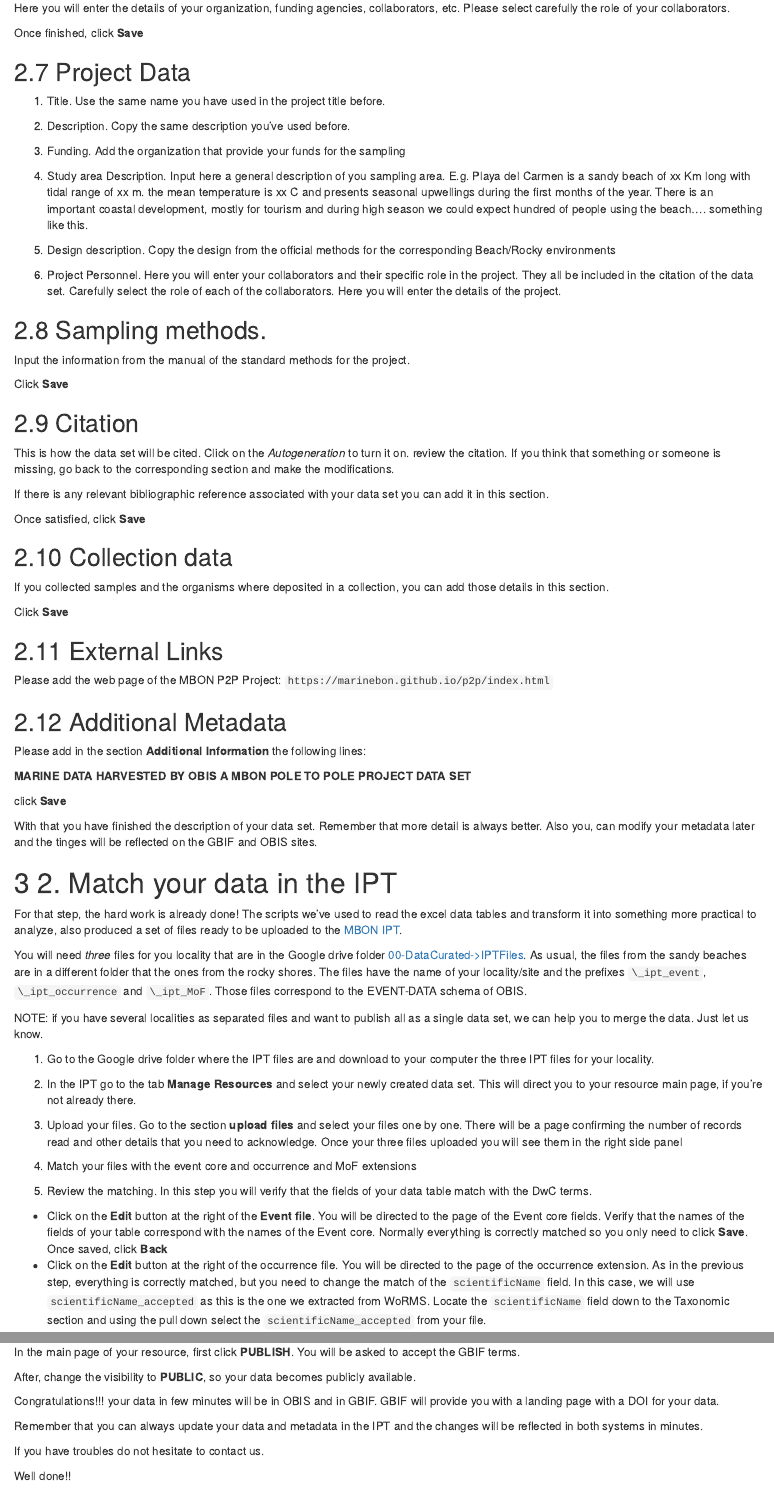
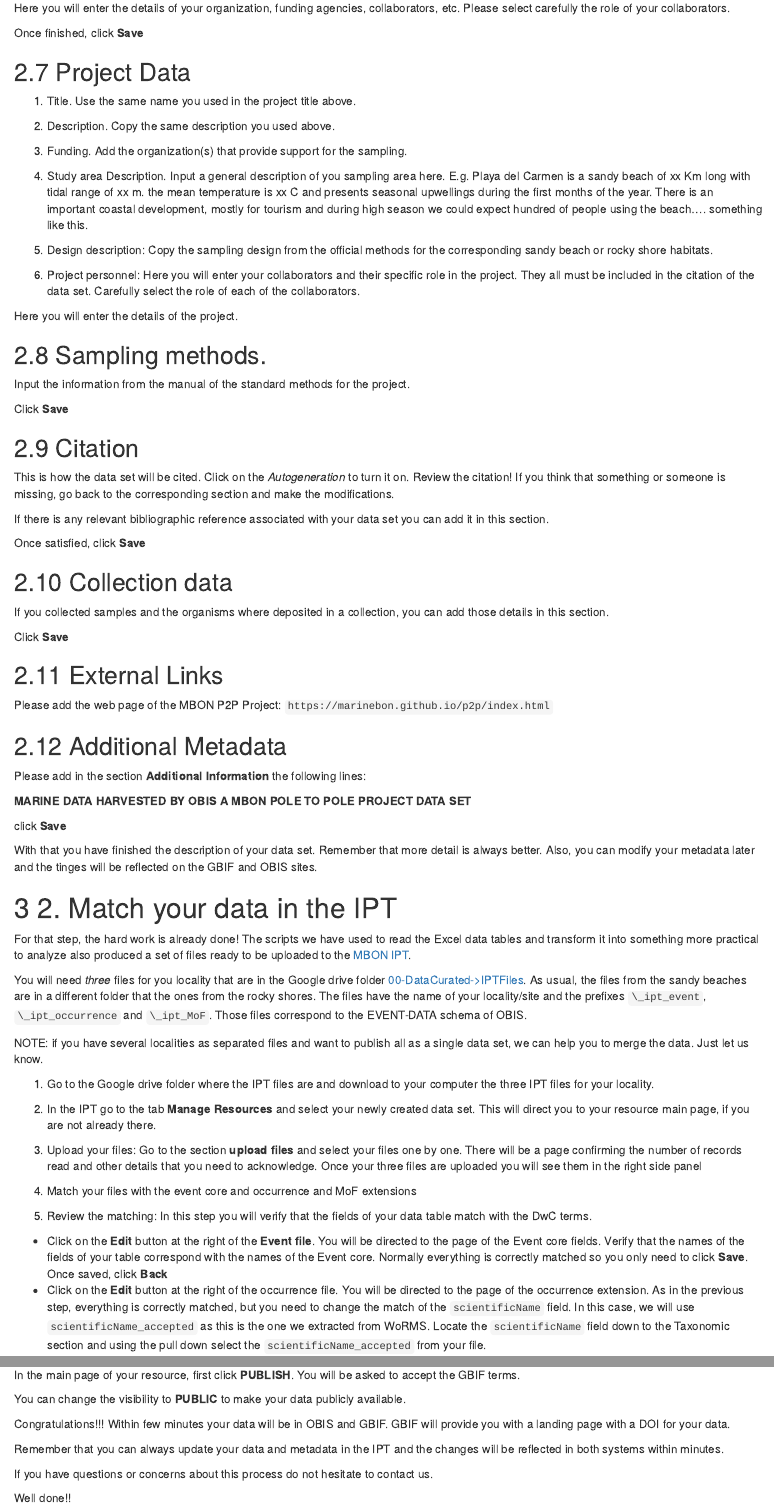
Before and after one commit to diodon/Pole2Pole_dashboard, an R Markdown document (PublishData/index.Rmd): the page in a window 1100 px wide, from 4380 px down, and a second part further down, joined at a grey line. Rendered offline with R 4.5, knitr and Pandoc, with nearby package versions; drawn as R Markdown's standard HTML page in place of the format the file asks for.

Commit message:
adding several changes to the PublishData_branch

```diff
--- a/PublishData/index.Rmd
+++ b/PublishData/index.Rmd
@@ -152,17 +152,18 @@ Once finished, click **Save**
 
 ## Project Data
 
-1. Title. Use the same name you have used in the project title before.
+1. Title. Use the same name you used in the project title above.
 
-2. Description. Copy the same description you've used before.
+2. Description. Copy the same description you used above.
 
-3. Funding. Add the organization that provide your funds for the sampling
+3. Funding. Add the organization(s) that provide support for the sampling.
 
-4. Study area Description. Input here a general description of you sampling area. E.g. Playa del Carmen is a sandy beach of xx Km long with tidal range of xx m. the mean temperature is xx C and presents seasonal upwellings during the first months of the year. There is an important coastal development, mostly for tourism and during high season we could expect hundred of people using the beach....  something like this.
+4. Study area Description. Input a general description of you sampling area here. E.g. Playa del Carmen is a sandy beach of xx Km long with tidal range of xx m. the mean temperature is xx C and presents seasonal upwellings during the first months of the year. There is an important coastal development, mostly for tourism and during high season we could expect hundred of people using the beach....  something like this.
 
-5. Design description. Copy the design from the official methods for the corresponding Beach/Rocky environments
+5. Design description: Copy the sampling design from the official methods for the corresponding sandy beach or rocky shore habitats.
 
-6. Project Personnel. Here you will enter your collaborators and their specific role in the project. They all be included in the citation of the data set. Carefully select the role of each of the collaborators.
+6. Project personnel: Here you will enter your collaborators and their specific role in the project. They all must be included in the citation of the data set. Carefully select the role of each of the collaborators.
+
 Here you will enter the details of the project.
 
 ## Sampling methods.
@@ -173,7 +174,7 @@ Click **Save**
 
 ## Citation
 
-This is how the data set will be cited. Click on the *Autogeneration* to turn it on. review the citation. If you think that something or someone is missing, go back to the corresponding section and make the modifications.
+This is how the data set will be cited. Click on the *Autogeneration* to turn it on. Review the citation! If you think that something or someone is missing, go back to the corresponding section and make the modifications.
 
 If there is any relevant bibliographic reference associated with your data set you can add it in this section.
 
@@ -198,14 +199,14 @@ Please add in the section **Additional Information** the following lines:
 
 click **Save**
 
-With that you have finished the description of your data set. Remember that more detail is always better. Also you, can modify your metadata later and the tinges will be reflected on the GBIF and OBIS sites.
+With that you have finished the description of your data set. Remember that more detail is always better. Also, you can modify your metadata later and the tinges will be reflected on the GBIF and OBIS sites.
 
 
 
 # 2. Match your data in the IPT
 
 For that step, the hard work is already done!
-The scripts we've used to read the excel data tables and transform it into something more practical to analyze, also produced a set of files ready to be uploaded to the [MBON IPT](http://ipt.iobis.org/mbon).
+The scripts we have used to read the Excel data tables and transform it into something more practical to analyze also produced a set of files ready to be uploaded to the [MBON IPT](http://ipt.iobis.org/mbon).
 
 You will need *three* files for you locality that are in the Google drive folder [00-DataCurated->IPTFiles](https://drive.google.com/open?id=1aXDbVtRminFY8LvE6Tc2r0mh9B4JjHXy).
 As usual, the files from the sandy beaches are in a different folder that the ones from the rocky shores.
@@ -216,13 +217,13 @@ NOTE: if you have several localities as separated files and want to publish all
 
 1. Go to the Google drive folder where the IPT files are and download to your computer the three IPT files for your locality.
 
-2. In the IPT go to the tab **Manage Resources** and select your newly created data set. This will direct you to your resource main page, if you're not already there.
+2. In the IPT go to the tab **Manage Resources** and select your newly created data set. This will direct you to your resource main page, if you are not already there.
 
-3. Upload your files. Go to the section **upload files** and select your files one by one. There will be a page confirming the number of records read and other details that you need to acknowledge. Once your three files uploaded you will see them in the right side panel
+3. Upload your files: Go to the section **upload files** and select your files one by one. There will be a page confirming the number of records read and other details that you need to acknowledge. Once your three files are uploaded you will see them in the right side panel
 
 4. Match your files with the event core and occurrence and MoF extensions
 
-5. Review the matching. In this step you will verify that the fields of your data table match with the DwC terms.
+5. Review the matching: In this step you will verify that the fields of your data table match with the DwC terms.
   + Click on the **Edit** button at the right of the **Event file**. You will be directed to the page of the Event core fields. Verify that the names of the fields of your table correspond with the names of the Event core. Normally everything is correctly matched so you only need to click **Save**. Once saved, click **Back**
   + Click on the **Edit** button at the right of the occurrence file. You will be directed to the page of the occurrence extension. As in the previous step, everything is correctly matched, but you need to change the match of the `scientificName` field. In this case, we will use `scientificName_accepted` as this is the one we extracted from WoRMS. Locate the `scientificName` field down to the Taxonomic section and using the pull down select the `scientificName_accepted` from your file.
 
@@ -235,13 +236,13 @@ Once the metadata has been completed and your data matched with the DwC terms of
 
 In the main page of your resource, first click **PUBLISH**. You will be asked to accept the GBIF terms.
 
-After, change the visibility to **PUBLIC**, so your data becomes publicly available.
+You can change the visibility to **PUBLIC** to make your data publicly available.
 
-Congratulations!!! your data in few minutes will be in OBIS and in GBIF. GBIF will provide you with a landing page with a DOI for your data.
+Congratulations!!! Within few minutes your data will be in OBIS and GBIF. GBIF will provide you with a landing page with a DOI for your data.
 
-Remember that you can always update your data and metadata in the IPT and the changes will be reflected in both systems in minutes.
+Remember that you can always update your data and metadata in the IPT and the changes will be reflected in both systems within minutes.
 
-If you have troubles do not hesitate to contact us.
+If you have questions or concerns about this process do not hesitate to contact us.
 
 
 Well done!!
```
Also changed, not shown: PublishData/index.Rmd (22 more changed lines), 2 other files.
